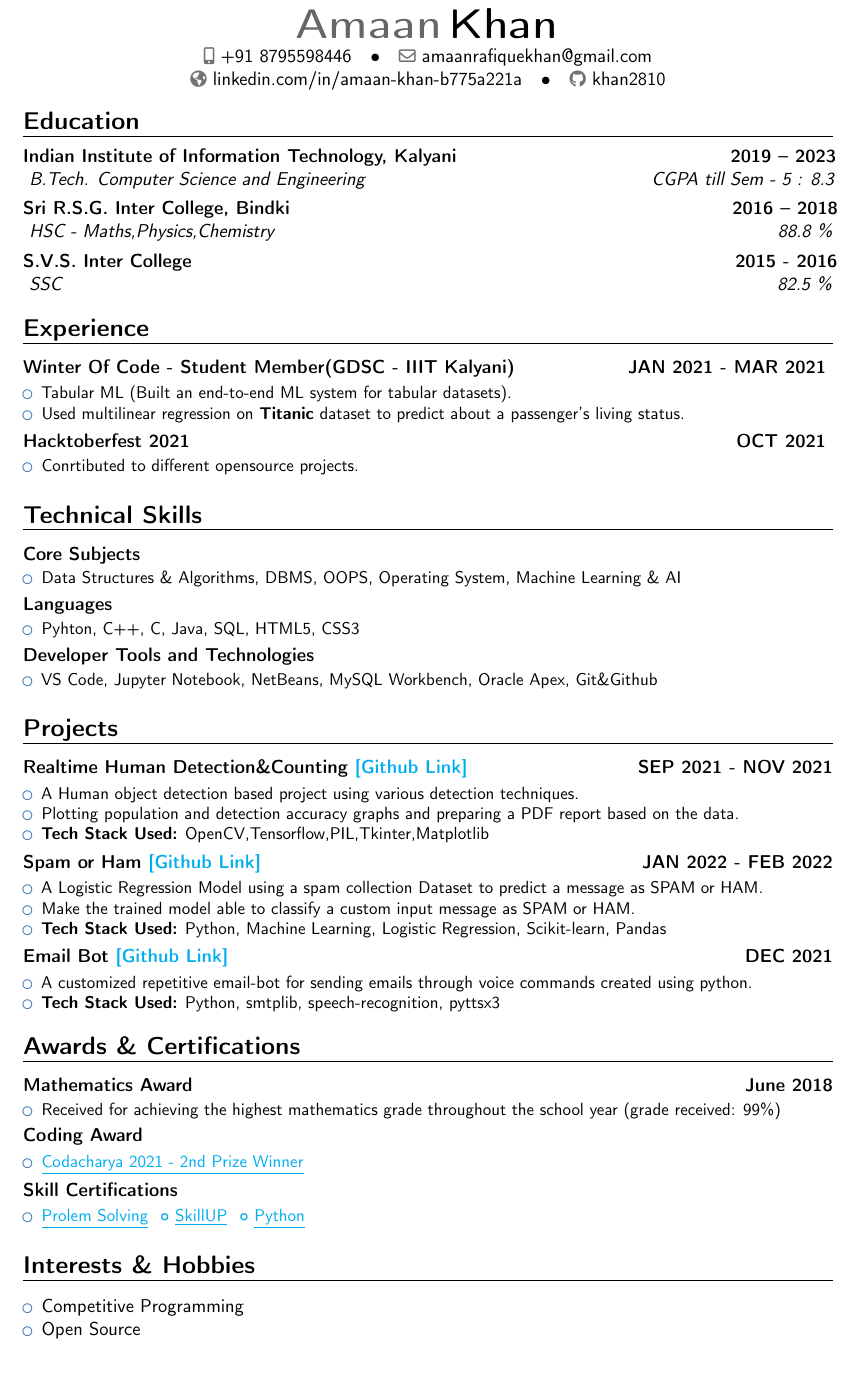
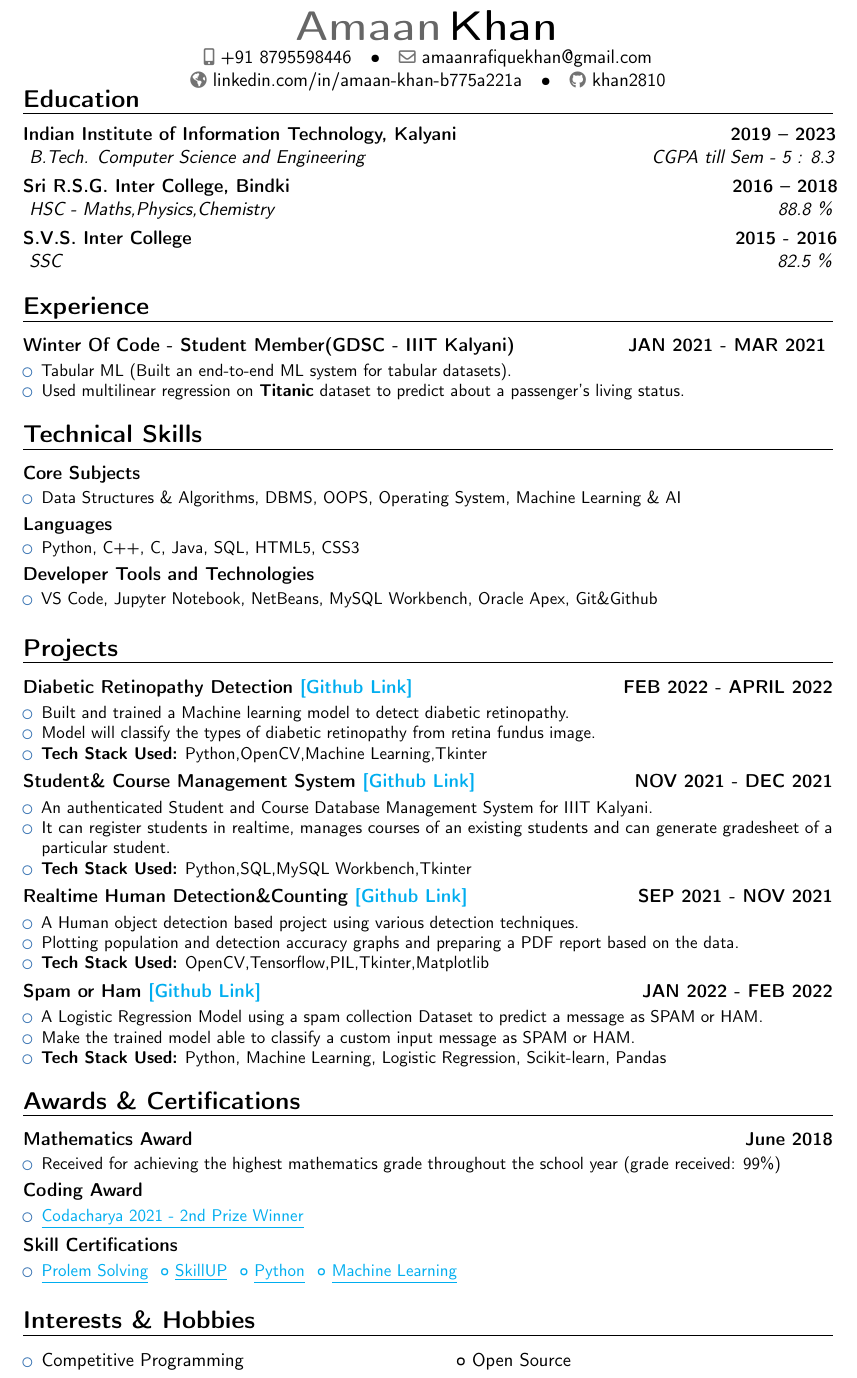
Before and after one commit to khan2810/My-Resume, a LaTeX CV (My-Resume.tex): part of the page, cut so that both start at the same text. Compiled offline with pdfLaTeX.

Commit message:
Project Update

```diff
--- a/My-Resume.tex
+++ b/My-Resume.tex
@@ -20,7 +20,7 @@
 \usepackage{multicol}
 \usepackage{hyperref}
 % adjust the page margins
-\usepackage[scale=0.8,top=0.5cm, bottom=0.1cm]{geometry}
+\usepackage[scale=0.8,top=0.1cm, bottom=0.1cm]{geometry}
 % \usepackage[scale=0.75]{geometry}
 %\setlength{\hintscolumnwidth}{3cm}                % if you want to change the width of the column with the dates
 %\setlength{\makecvtitlenamewidth}{10cm}           % for the 'classic' style, if you want to force the width allocated to your name and avoid line breaks. be careful though, the length is normally calculated to avoid any overlap with your personal info; use this at your own typographical risks...
@@ -61,7 +61,7 @@
 %-----       resume       ---------------------------------------------------------
 \vspace*{-1.05mm}
 \makecvtitle
-\vspace*{-10mm}
+\vspace*{-15mm}
 
 \section{Education}
 \cventry{}{}{Indian Institute of Information Technology, Kalyani \hspace*{54 mm} 2019 -- 2023}{} {B.Tech. Computer Science and Engineering \hspace*{57 mm} CGPA till Sem - 5 : 8.3}{}
@@ -80,11 +80,11 @@
 \end{itemize}}
 % \vspace{1.0em}
 
-\cventry{}{}{Hacktoberfest 2021}{OCT 2021 \vspace{-1.0em}}{}{
+%\cventry{}{}{Hacktoberfest 2021}{OCT 2021 \vspace{-1.0em}}{}{
 % Detailed achievements:%
-\begin{itemize}
-\item Conrtibuted to different opensource projects.
-\end{itemize}}
+%\begin{itemize}
+%\item Conrtibuted to different opensource projects.
+%\end{itemize}}
 
 
 \section{Technical Skills}
@@ -97,7 +97,7 @@
 
 \cventry{}{}{Languages}{\vspace{-1.0em}}{}{
 \begin{itemize}
-\item Pyhton, C++, C, Java, SQL, HTML5, CSS3
+\item Python, C++, C, Java, SQL, HTML5, CSS3
 \end{itemize}}
 
 \cventry{}{}{Developer Tools and Technologies}{\vspace{-1.0em}}{}{
@@ -107,6 +107,21 @@
 
 
 \section{Projects}
+
+\cventry{}{}{Diabetic Retinopathy Detection \href{https://github.com/khan2810/Diabetic-Retinopathy-Interpretation}{\textcolor{cyan}{[Github Link]}}}{FEB 2022 - APRIL 2022\vspace{-1.0em}}{}{
+\begin{itemize}
+\item Built and trained a Machine learning model to detect diabetic retinopathy.
+\item Model will classify the types of diabetic retinopathy from retina fundus image.
+\item \textbf{Tech Stack Used:} Python,OpenCV,Machine Learning,Tkinter
+\end{itemize}}
+% \vspace{1.0em}
+
+\cventry{}{}{Student\& Course Management System \href{https://github.com/khan2810/Student-Course-Database-Management-System}{\textcolor{cyan}{[Github Link]}}}{NOV 2021 - DEC 2021\vspace{-1.0em}}{}{
+\begin{itemize}
+\item An authenticated Student and Course Database Management System for IIIT Kalyani.
+\item It can register students in realtime, manages courses of an existing students and can generate gradesheet of a particular student.
+\item \textbf{Tech Stack Used:} Python,SQL,MySQL Workbench,Tkinter
+\end{itemize}}
 
 \cventry{}{}{Realtime Human Detection\&Counting \href{https://github.com/khan2810/Real-Time-Human-Detection-Counting}{\textcolor{cyan}{[Github Link]}}}{SEP 2021 - NOV 2021\vspace{-1.0em}}{}{
 \begin{itemize}
@@ -130,12 +145,12 @@
 %\item \textbf{Tech Stack Used:} Java, Swing, MySQL
 %\end{itemize}}
 
-\cventry{}{}{Email Bot \href{https://github.com/khan2810/Customized-Email-Bot}{\textcolor{cyan}{[Github Link]}}}{DEC 2021\vspace{-1.0em}}{}{
-\begin{itemize}
-\item A customized repetitive email-bot for sending emails through voice commands created using python.
+%\cventry{}{}{Email Bot \href{https://github.com/khan2810/Customized-Email-Bot}{\textcolor{cyan}{[Github Link]}}}{DEC 2021\vspace{-1.0em}}{}{
+%\begin{itemize}
+%\item A customized repetitive email-bot for sending emails through voice commands created using python.
 % \item Introduces children to the piano through an interactive and educational 3D environment.
-\item \textbf{Tech Stack Used:} Python, smtplib, speech-recognition, pyttsx3
-\end{itemize}}
+%\item \textbf{Tech Stack Used:} Python, smtplib, speech-recognition, pyttsx3
+%\end{itemize}}
 
 
 
@@ -167,13 +182,14 @@
         	\href{https://certificates.simplicdn.net/share/3230644_1644087467.pdf}{\textcolor{cyan}{\underline{SkillUP}}}
         	\textcolor{cyan}{\textbf{ ◦}}
         	\href{https://www.hackerrank.com/certificates/8fe50d48b78e}{\textcolor{cyan}{\underline{Python}}}
+        	\textcolor{cyan}{\textbf{ ◦}}
+        	\href{https://certificates.simplicdn.net/share/3338694_1648053831.pdf}{\textcolor{cyan}{\underline{Machine Learning}}}
 \end{itemize}}
 
 
 \section{Interests \& Hobbies}
 \begin{itemize}
-\item Competitive Programming
-\item Open Source
+\item Competitive Programming \hspace*{40 mm} \textbf{ ◦} Open Source
 \end{itemize}
 
 
```
Also changed, not shown: My-Resume.pdf, 2 other files.
